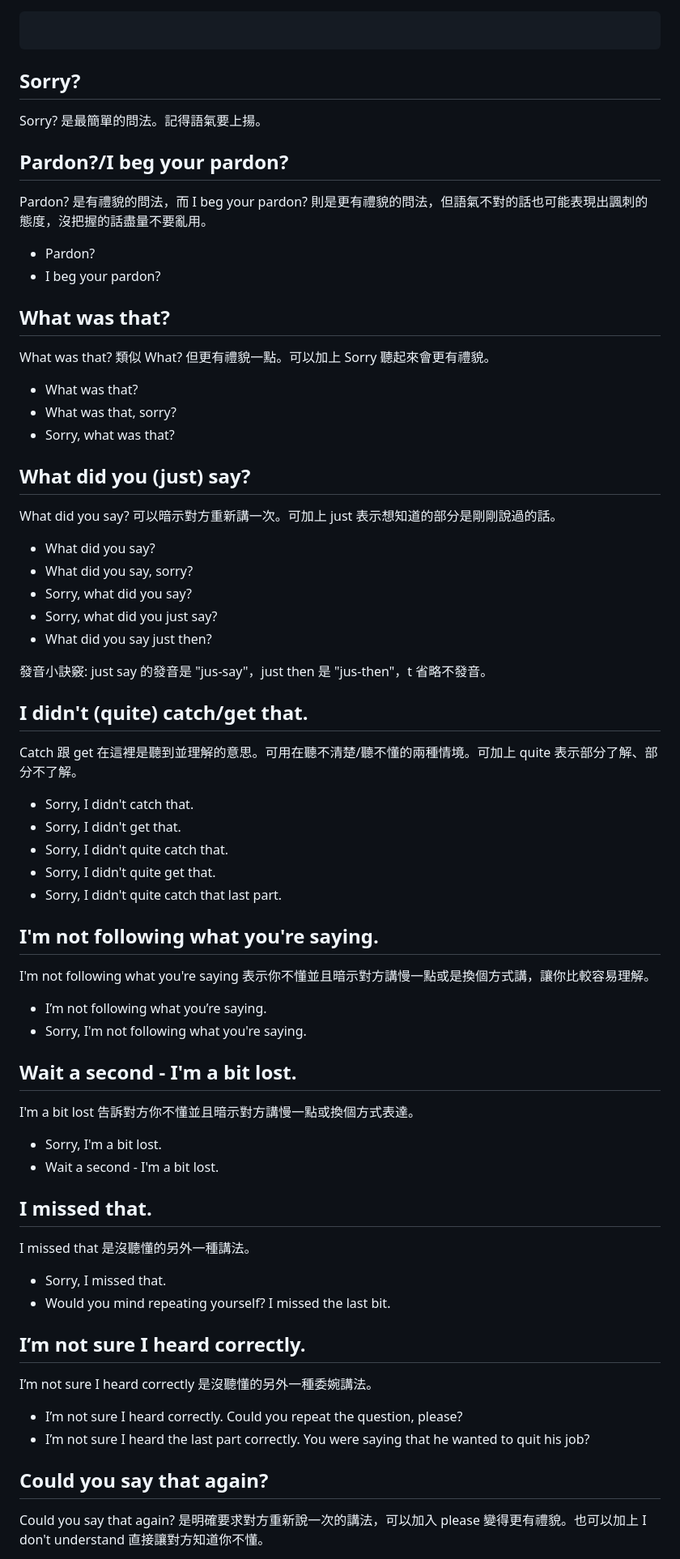
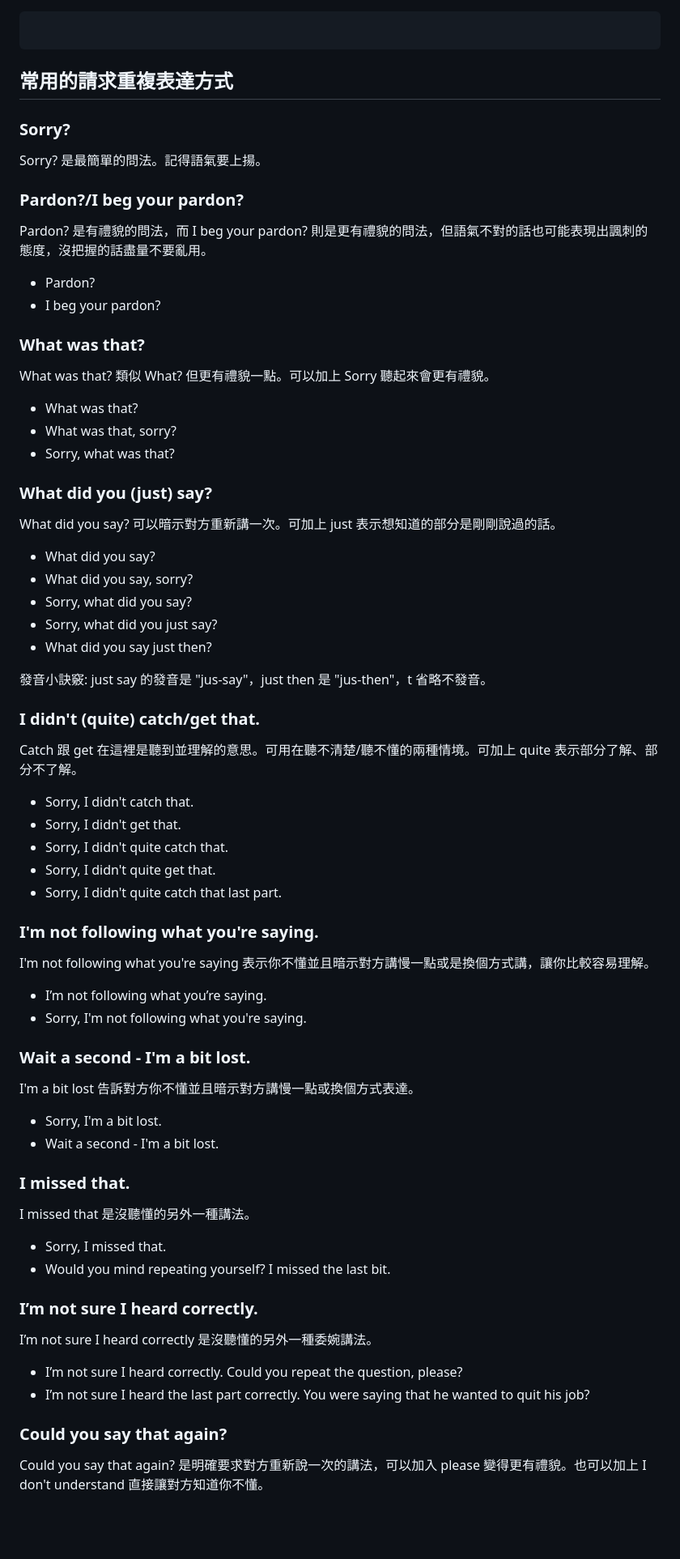
Before and after one commit to shuboc/gatsby-blog, a Markdown page: content/blog/polite-ways-to-ask-people-to-repeat-themselves.md, the part around the change printed below. Shown: that part at 81% size. Rendered like a GitHub page; blank space fills up the shorter version.

````diff
--- a/content/blog/polite-ways-to-ask-people-to-repeat-themselves.md
+++ b/content/blog/polite-ways-to-ask-people-to-repeat-themselves.md
@@ -15,18 +17,20 @@ date: "2022-10-21"
 ```toc
 ```
 
-## Sorry?
+## 常用的請求重複表達方式
+
+### Sorry?
 
 Sorry? 是最簡單的問法。記得語氣要上揚。
 
-## Pardon?/I beg your pardon?
+### Pardon?/I beg your pardon?
 
 Pardon? 是有禮貌的問法，而 I beg your pardon? 則是更有禮貌的問法，但語氣不對的話也可能表現出諷刺的態度，沒把握的話盡量不要亂用。
 
 * Pardon?
 * I beg your pardon?
 
-## What was that?
+### What was that?
 
 What was that? 類似 What? 但更有禮貌一點。可以加上 Sorry 聽起來會更有禮貌。
 
@@ -34,7 +38,7 @@ What was that? 類似 What? 但更有禮貌一點。可以加上 Sorry 聽起來
 * What was that, sorry?
 * Sorry, what was that?
 
-## What did you (just) say?
+### What did you (just) say?
 
 What did you say? 可以暗示對方重新講一次。可加上 just 表示想知道的部分是剛剛說過的話。
 
@@ -46,7 +50,7 @@ What did you say? 可以暗示對方重新講一次。可加上 just 表示想
 
 發音小訣竅: just say 的發音是 "jus-say"，just then 是 "jus-then"，t 省略不發音。
 
-## I didn't (quite) catch/get that.
+### I didn't (quite) catch/get that.
 
 Catch 跟 get 在這裡是聽到並理解的意思。可用在聽不清楚/聽不懂的兩種情境。可加上 quite 表示部分了解、部分不了解。
 
@@ -56,35 +60,35 @@ Catch 跟 get 在這裡是聽到並理解的意思。可用在聽不清楚/聽
 * Sorry, I didn't quite get that.
 * Sorry, I didn't quite catch that last part.
 
-## I'm not following what you're saying.
+### I'm not following what you're saying.
 
 I'm not following what you're saying 表示你不懂並且暗示對方講慢一點或是換個方式講，讓你比較容易理解。
 
 * I’m not following what you’re saying.
 * Sorry, I'm not following what you're saying.
 
-## Wait a second - I'm a bit lost.
+### Wait a second - I'm a bit lost.
 
 I'm a bit lost 告訴對方你不懂並且暗示對方講慢一點或換個方式表達。
 
 * Sorry, I'm a bit lost.
 * Wait a second - I'm a bit lost.
 
-## I missed that.
+### I missed that.
 
 I missed that 是沒聽懂的另外一種講法。
 
 * Sorry, I missed that.
 * Would you mind repeating yourself? I missed the last bit.
 
-## I’m not sure I heard correctly.
+### I’m not sure I heard correctly.
 
 I’m not sure I heard correctly 是沒聽懂的另外一種委婉講法。
 
 * I’m not sure I heard correctly. Could you repeat the question, please?
 * I’m not sure I heard the last part correctly. You were saying that he wanted to quit his job?
 
-## Could you say that again?
+### Could you say that again?
 
 Could you say that again? 是明確要求對方重新說一次的講法，可以加入 please 變得更有禮貌。也可以加上 I don't understand 直接讓對方知道你不懂。
 
````
Also changed, not shown: other parts of content/blog/polite-ways-to-ask-people-to-repeat-themselves.md (+11 -7 lines).
